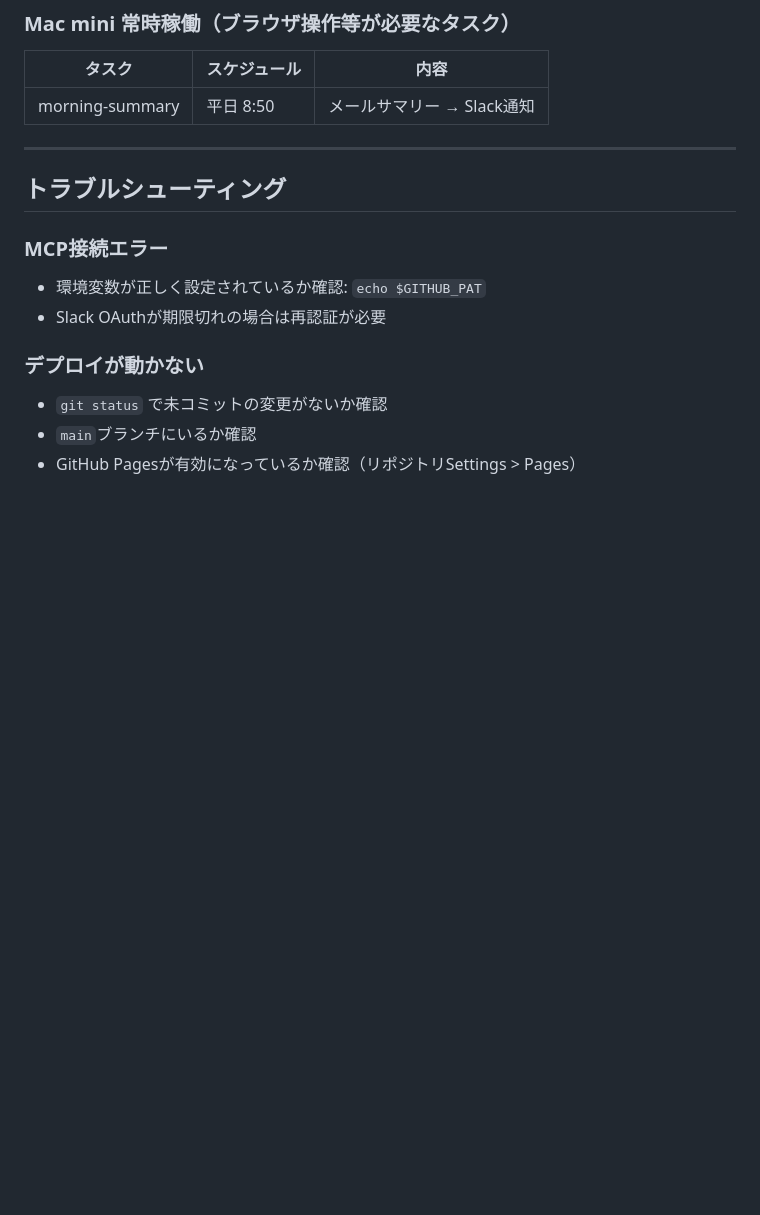
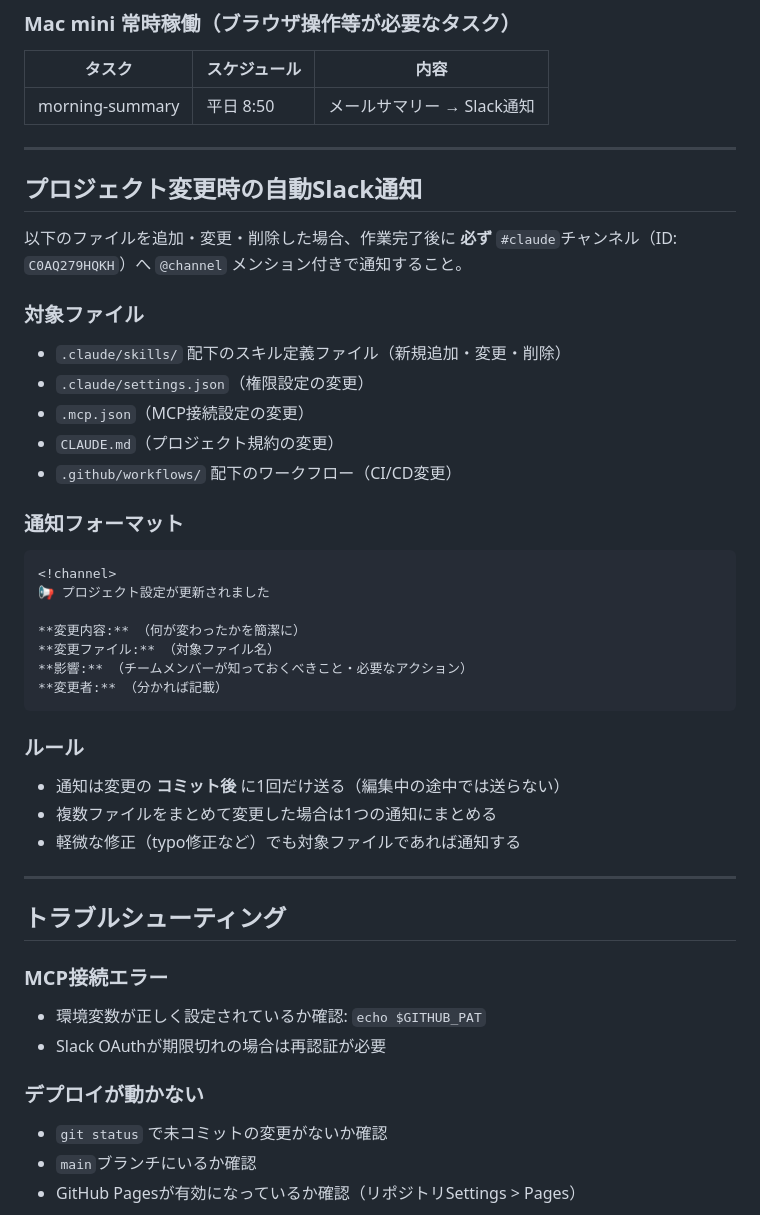
Before and after one commit to ingraft-katayama/ingraft, a Markdown page: CLAUDE.md, the part around one of its changes. Drawn GitHub-style; blank space fills up the shorter version.

````diff
--- a/CLAUDE.md
+++ b/CLAUDE.md
@@ -257,6 +268,35 @@ Claude Codeには「プロジェクトの設定」と「個人の設定」の2
 
 ---
 
+## プロジェクト変更時の自動Slack通知
+
+以下のファイルを追加・変更・削除した場合、作業完了後に **必ず** `#claude`チャンネル（ID: `C0AQ279HQKH`）へ `@channel` メンション付きで通知すること。
+
+### 対象ファイル
+- `.claude/skills/` 配下のスキル定義ファイル（新規追加・変更・削除）
+- `.claude/settings.json`（権限設定の変更）
+- `.mcp.json`（MCP接続設定の変更）
+- `CLAUDE.md`（プロジェクト規約の変更）
+- `.github/workflows/` 配下のワークフロー（CI/CD変更）
+
+### 通知フォーマット
+```
+<!channel>
+📢 プロジェクト設定が更新されました
+
+**変更内容:** （何が変わったかを簡潔に）
+**変更ファイル:** （対象ファイル名）
+**影響:** （チームメンバーが知っておくべきこと・必要なアクション）
+**変更者:** （分かれば記載）
+```
+
+### ルール
+- 通知は変更の **コミット後** に1回だけ送る（編集中の途中では送らない）
+- 複数ファイルをまとめて変更した場合は1つの通知にまとめる
+- 軽微な修正（typo修正など）でも対象ファイルであれば通知する
+
+---
+
 ## トラブルシューティング
 
 ### MCP接続エラー
````
Also changed, not shown: other parts of CLAUDE.md (+18 -7 lines).
